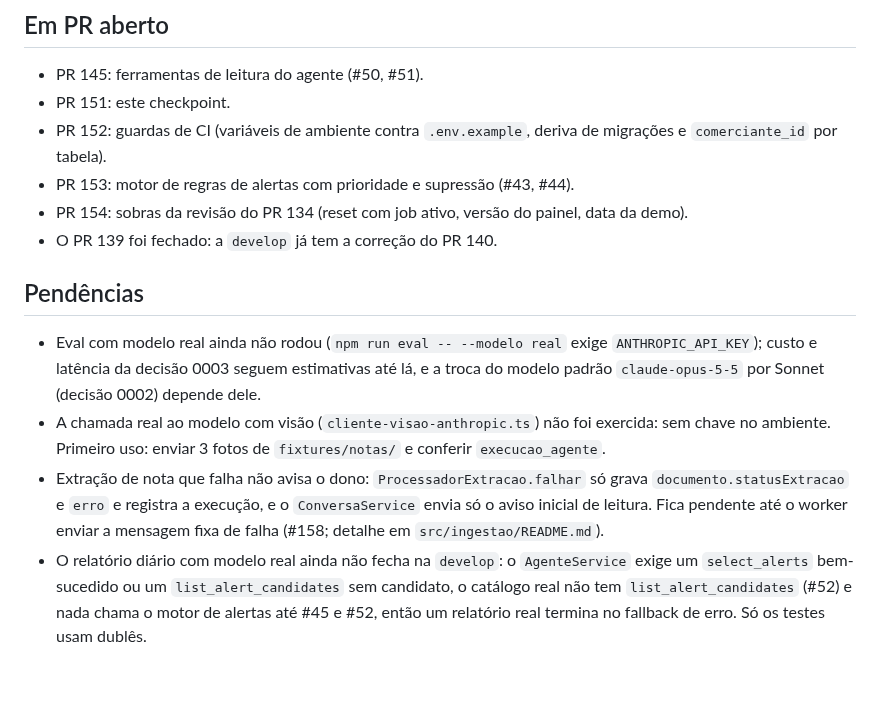
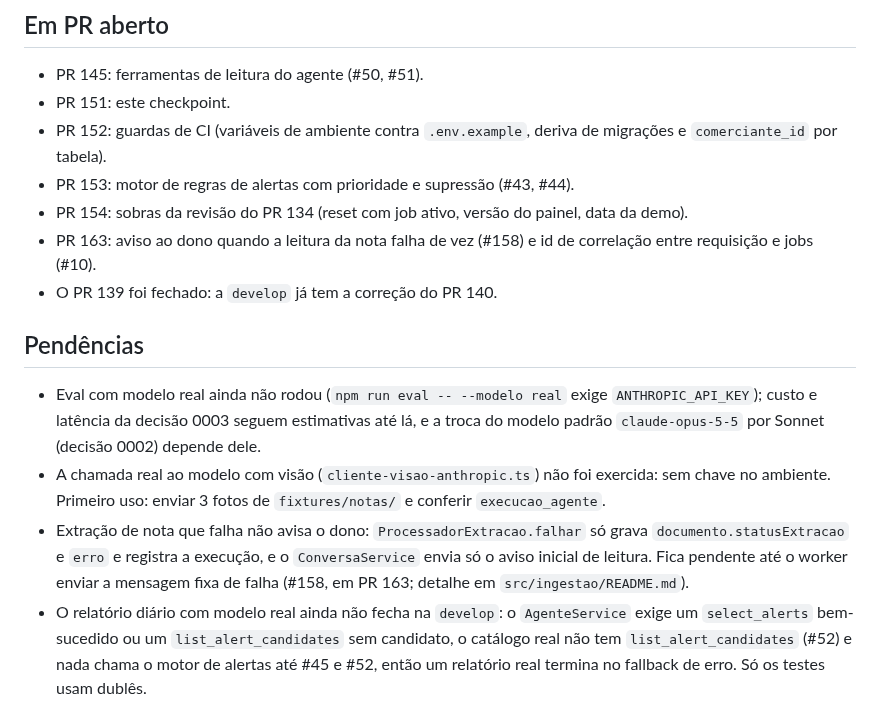
Before and after one commit to insignia-corp/omnia, a Markdown page: docs/ESTADO.md, the part around the change. Drawn GitHub-style; blank space fills up the shorter version.

Commit message:
docs: ESTADO lists PR 163 and points the #158 pending item to it
Co-Authored-By: Claude Opus 5.5 <noreply@anthropic.com>
Claude-Session: https://claude.ai/code/session_01RJBXrHV9VA6S1eLETZmZh4

```diff
--- a/docs/ESTADO.md
+++ b/docs/ESTADO.md
@@ -38,13 +38,14 @@ Gerados em 2026-10-21 sobre a `develop` em `eec578c`, com Node 24 (via `npx`), P
 - PR 152: guardas de CI (variáveis de ambiente contra `.env.example`, deriva de migrações e `comerciante_id` por tabela).
 - PR 153: motor de regras de alertas com prioridade e supressão (#43, #44).
 - PR 154: sobras da revisão do PR 134 (reset com job ativo, versão do painel, data da demo).
+- PR 163: aviso ao dono quando a leitura da nota falha de vez (#158) e id de correlação entre requisição e jobs (#10).
 - O PR 139 foi fechado: a `develop` já tem a correção do PR 140.
 
 ## Pendências
 
 - Eval com modelo real ainda não rodou (`npm run eval -- --modelo real` exige `ANTHROPIC_API_KEY`); custo e latência da decisão 0003 seguem estimativas até lá, e a troca do modelo padrão `claude-opus-5-5` por Sonnet (decisão 0002) depende dele.
 - A chamada real ao modelo com visão (`cliente-visao-anthropic.ts`) não foi exercida: sem chave no ambiente. Primeiro uso: enviar 3 fotos de `fixtures/notas/` e conferir `execucao_agente`.
-- Extração de nota que falha não avisa o dono: `ProcessadorExtracao.falhar` só grava `documento.statusExtracao` e `erro` e registra a execução, e o `ConversaService` envia só o aviso inicial de leitura. Fica pendente até o worker enviar a mensagem fixa de falha (#158; detalhe em `src/ingestao/README.md`).
+- Extração de nota que falha não avisa o dono: `ProcessadorExtracao.falhar` só grava `documento.statusExtracao` e `erro` e registra a execução, e o `ConversaService` envia só o aviso inicial de leitura. Fica pendente até o worker enviar a mensagem fixa de falha (#158, em PR 163; detalhe em `src/ingestao/README.md`).
 - O relatório diário com modelo real ainda não fecha na `develop`: o `AgenteService` exige um `select_alerts` bem-sucedido ou um `list_alert_candidates` sem candidato, o catálogo real não tem `list_alert_candidates` (#52) e nada chama o motor de alertas até #45 e #52, então um relatório real termina no fallback de erro. Só os testes usam dublês.
 - Alertas: o candidato do dia pode ficar velho quando o dado muda (#157). Higiene de documentação (`send_message`, status de PRs, label do Pluggy) em #159.
 - A CLI do eval e a rodada usam por padrão o prompt `sistema-v2`, e o `AgenteModule` carrega o `v3`: alinhar antes da primeira rodada com `--modelo real`.
```
